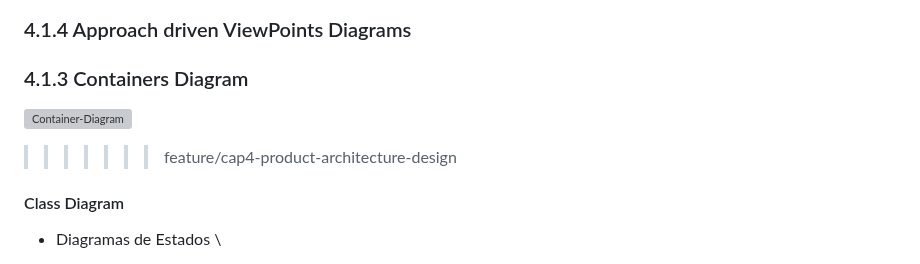
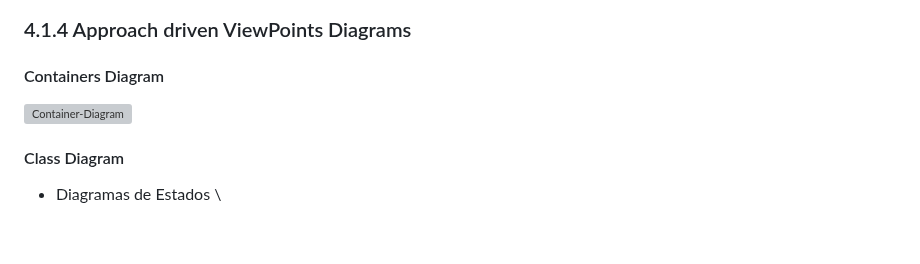
Before and after one commit to Hampcoders-Fundamentos/project-document, a Markdown page: report/40-cap4-product-architecture-design.md, the part around the change. Drawn GitHub-style; blank space fills up the shorter version; grey boxes are pictures that could not be loaded.

Commit message:
solve c4 issue

```diff
--- a/report/40-cap4-product-architecture-design.md
+++ b/report/40-cap4-product-architecture-design.md
@@ -39,10 +39,9 @@ Aquí se presenta el diagrama de contexto de Glottia, que ilustra los principale
 
 ### 4.1.4 Approach driven ViewPoints Diagrams
 
-### 4.1.3 Containers Diagram
+#### Containers Diagram
 
 ![Container-Diagram](assets/img/cap4/c4-container.png)
->>>>>>> feature/cap4-product-architecture-design
 
 
 #### Class Diagram
```
